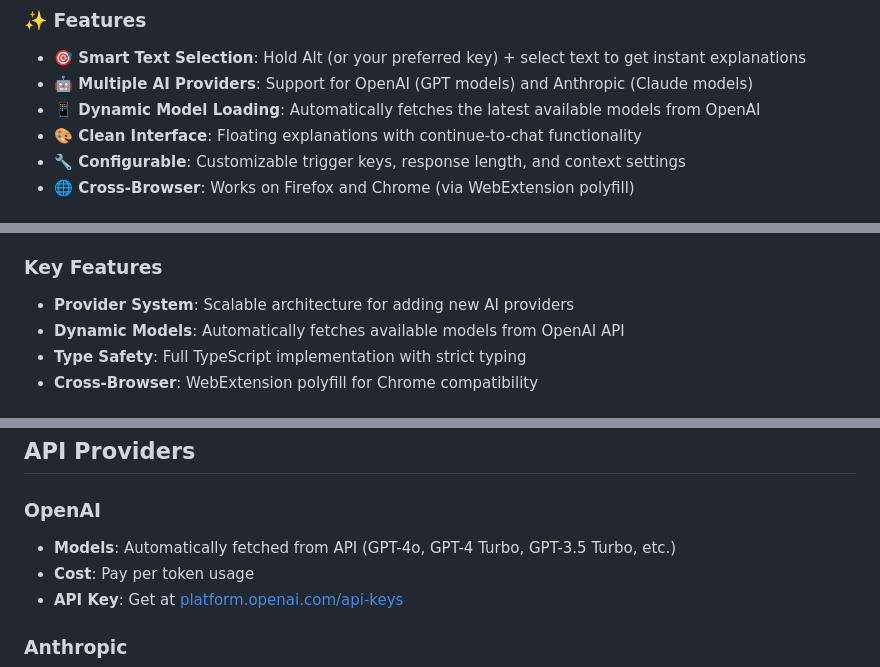
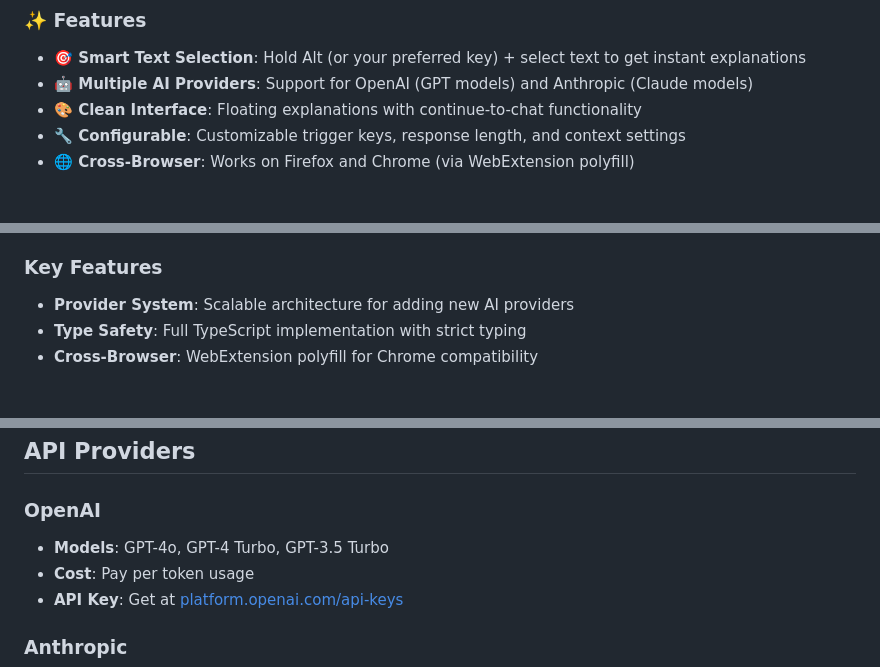
Before and after one commit to jwei98/enhance, a Markdown page: README.md, 3 parts joined by grey strips. Rendered like a GitHub page.

Commit message:
Remove dynamic model loading feature references from documentation
🤖 Generated with [Claude Code](https://claude.ai/code)

Co-Authored-By: Claude <noreply@anthropic.com>

```diff
--- a/README.md
+++ b/README.md
@@ -18,7 +18,6 @@ Enhance is a browser extension that provides instant AI-powered explanations for
 
 - **🎯 Smart Text Selection**: Hold Alt (or your preferred key) + select text to get instant explanations
 - **🤖 Multiple AI Providers**: Support for OpenAI (GPT models) and Anthropic (Claude models)
-- **📱 Dynamic Model Loading**: Automatically fetches the latest available models from OpenAI
 - **🎨 Clean Interface**: Floating explanations with continue-to-chat functionality
 - **🔧 Configurable**: Customizable trigger keys, response length, and context settings
 - **🌐 Cross-Browser**: Works on Firefox and Chrome (via WebExtension polyfill)
@@ -164,7 +163,6 @@ The extension analyzes the selected text in the context of the current webpage a
 ### Key Features
 
 - **Provider System**: Scalable architecture for adding new AI providers
-- **Dynamic Models**: Automatically fetches available models from OpenAI API
 - **Type Safety**: Full TypeScript implementation with strict typing
 - **Cross-Browser**: WebExtension polyfill for Chrome compatibility
 
@@ -266,7 +264,7 @@ async callNewProvider(prompt: string, settings: Settings): Promise<string> {
 ## API Providers
 
 ### OpenAI
-- **Models**: Automatically fetched from API (GPT-4o, GPT-4 Turbo, GPT-3.5 Turbo, etc.)
+- **Models**: GPT-4o, GPT-4 Turbo, GPT-3.5 Turbo
 - **Cost**: Pay per token usage
 - **API Key**: Get at [platform.openai.com/api-keys](https://platform.openai.com/api-keys)
 
```
